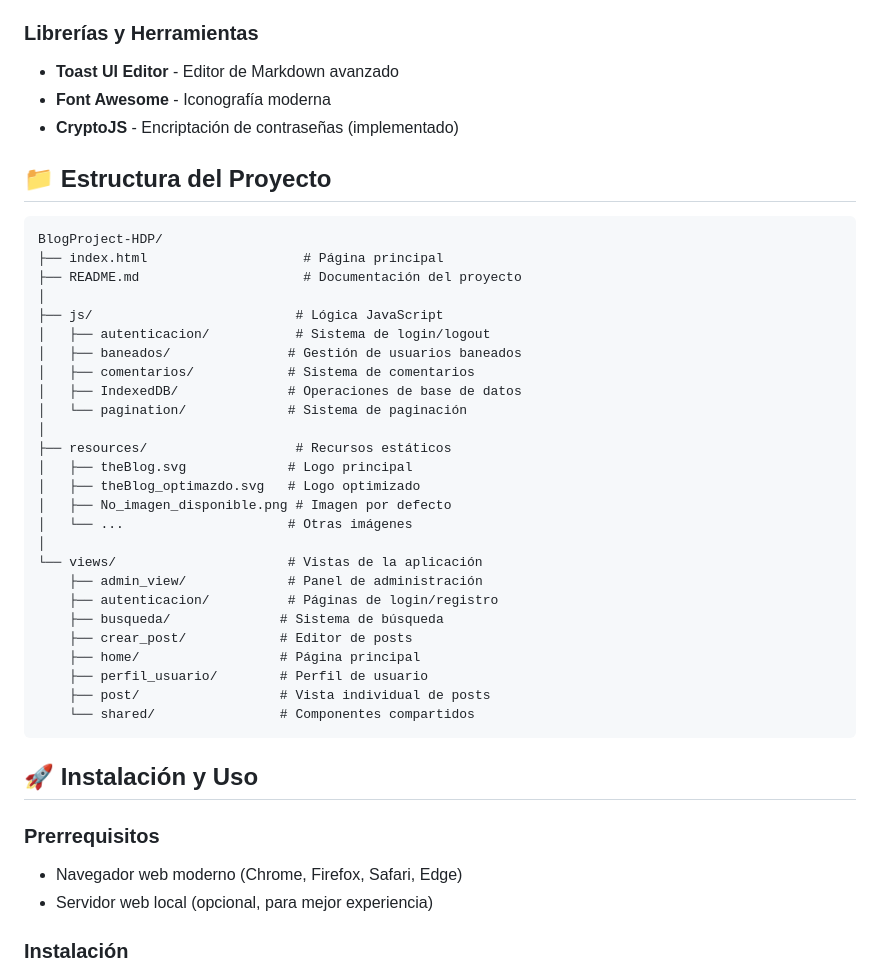
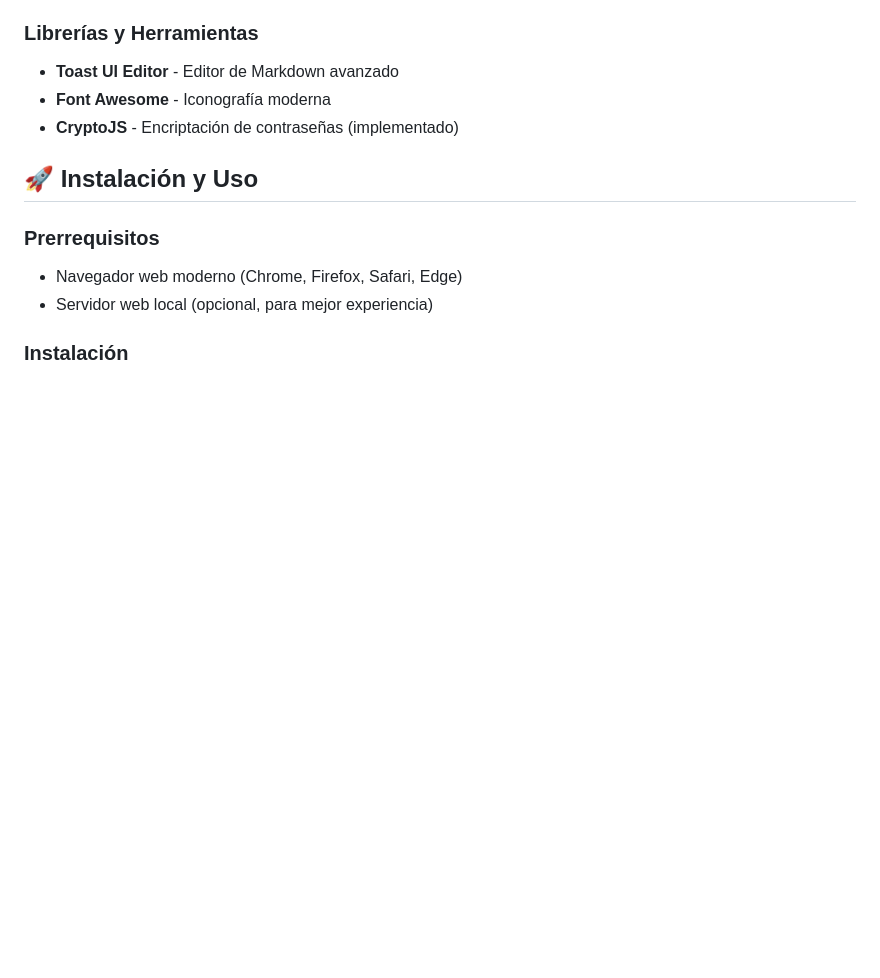
Before and after one commit to BlogProject-HDP/BlogProject-HDP, a Markdown page: README.md, the part around the change. Drawn GitHub-style; blank space fills up the shorter version.

Commit message:
Update-thelast README.md

````diff
--- a/README.md
+++ b/README.md
@@ -66,36 +66,7 @@ THE BLOG es una aplicación web completa de blog desarrollada con tecnologías f
 - **Font Awesome** - Iconografía moderna
 - **CryptoJS** - Encriptación de contraseñas (implementado)
 
-## 📁 Estructura del Proyecto
 
-```
-BlogProject-HDP/
-├── index.html                    # Página principal
-├── README.md                     # Documentación del proyecto
-│
-├── js/                          # Lógica JavaScript
-│   ├── autenticacion/           # Sistema de login/logout
-│   ├── baneados/               # Gestión de usuarios baneados
-│   ├── comentarios/            # Sistema de comentarios
-│   ├── IndexedDB/              # Operaciones de base de datos
-│   └── pagination/             # Sistema de paginación
-│
-├── resources/                   # Recursos estáticos
-│   ├── theBlog.svg             # Logo principal
-│   ├── theBlog_optimazdo.svg   # Logo optimizado
-│   ├── No_imagen_disponible.png # Imagen por defecto
-│   └── ...                     # Otras imágenes
-│
-└── views/                      # Vistas de la aplicación
-    ├── admin_view/             # Panel de administración
-    ├── autenticacion/          # Páginas de login/registro
-    ├── busqueda/              # Sistema de búsqueda
-    ├── crear_post/            # Editor de posts
-    ├── home/                  # Página principal
-    ├── perfil_usuario/        # Perfil de usuario
-    ├── post/                  # Vista individual de posts
-    └── shared/                # Componentes compartidos
-```
 
 ## 🚀 Instalación y Uso
 
````
